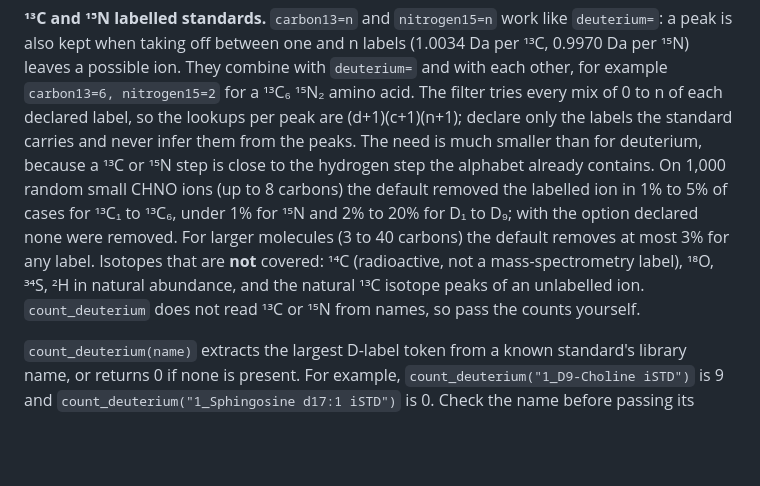
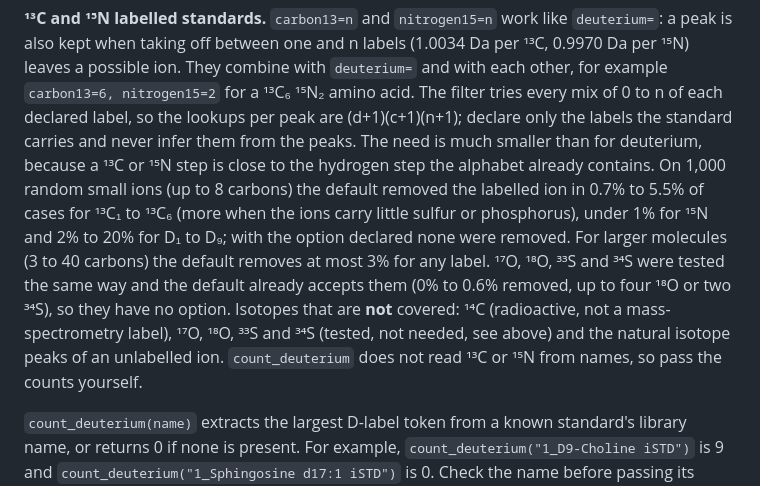
Before and after one commit to metabolomics-us/impossible-mass-denoise, a Markdown page: README.md, the part around the change. GitHub-like rendering; blank space fills up the shorter version.

Commit message:
README: correct the 13C range and record the isotopes tested and not needed
Co-Authored-By: Claude Sonnet 5.5 <noreply@anthropic.com>

```diff
--- a/README.md
+++ b/README.md
@@ -88,12 +88,14 @@ leaves a possible ion. They combine with `deuterium=` and with each other, for e
 each declared label, so the lookups per peak are (d+1)(c+1)(n+1); declare only the labels the
 standard carries and never infer them from the peaks. The need is much smaller than for
 deuterium, because a ¹³C or ¹⁵N step is close to the hydrogen step the alphabet already
-contains. On 1,000 random small CHNO ions (up to 8 carbons) the default removed the labelled ion
-in 1% to 5% of cases for ¹³C₁ to ¹³C₆, under 1% for ¹⁵N and 2% to 20% for D₁ to D₉; with the
-option declared none were removed. For larger molecules (3 to 40 carbons) the default removes
-at most 3% for any label. Isotopes that are **not** covered: ¹⁴C (radioactive, not a
-mass-spectrometry label), ¹⁸O, ³⁴S, ²H in natural abundance, and the natural ¹³C isotope peaks of
-an unlabelled ion. `count_deuterium` does not read ¹³C or ¹⁵N from names, so pass the counts
+contains. On 1,000 random small ions (up to 8 carbons) the default removed the labelled ion in
+0.7% to 5.5% of cases for ¹³C₁ to ¹³C₆ (more when the ions carry little sulfur or phosphorus),
+under 1% for ¹⁵N and 2% to 20% for D₁ to D₉; with the option declared none were removed. For
+larger molecules (3 to 40 carbons) the default removes at most 3% for any label. ¹⁷O, ¹⁸O, ³³S
+and ³⁴S were tested the same way and the default already accepts them (0% to 0.6% removed, up to
+four ¹⁸O or two ³⁴S), so they have no option. Isotopes that are **not** covered: ¹⁴C (radioactive, not a
+mass-spectrometry label), ¹⁷O, ¹⁸O, ³³S and ³⁴S (tested, not needed, see above) and the natural
+isotope peaks of an unlabelled ion. `count_deuterium` does not read ¹³C or ¹⁵N from names, so pass the counts
 yourself.
 
 `count_deuterium(name)` extracts the largest D-label token from a known standard's library name,
```
